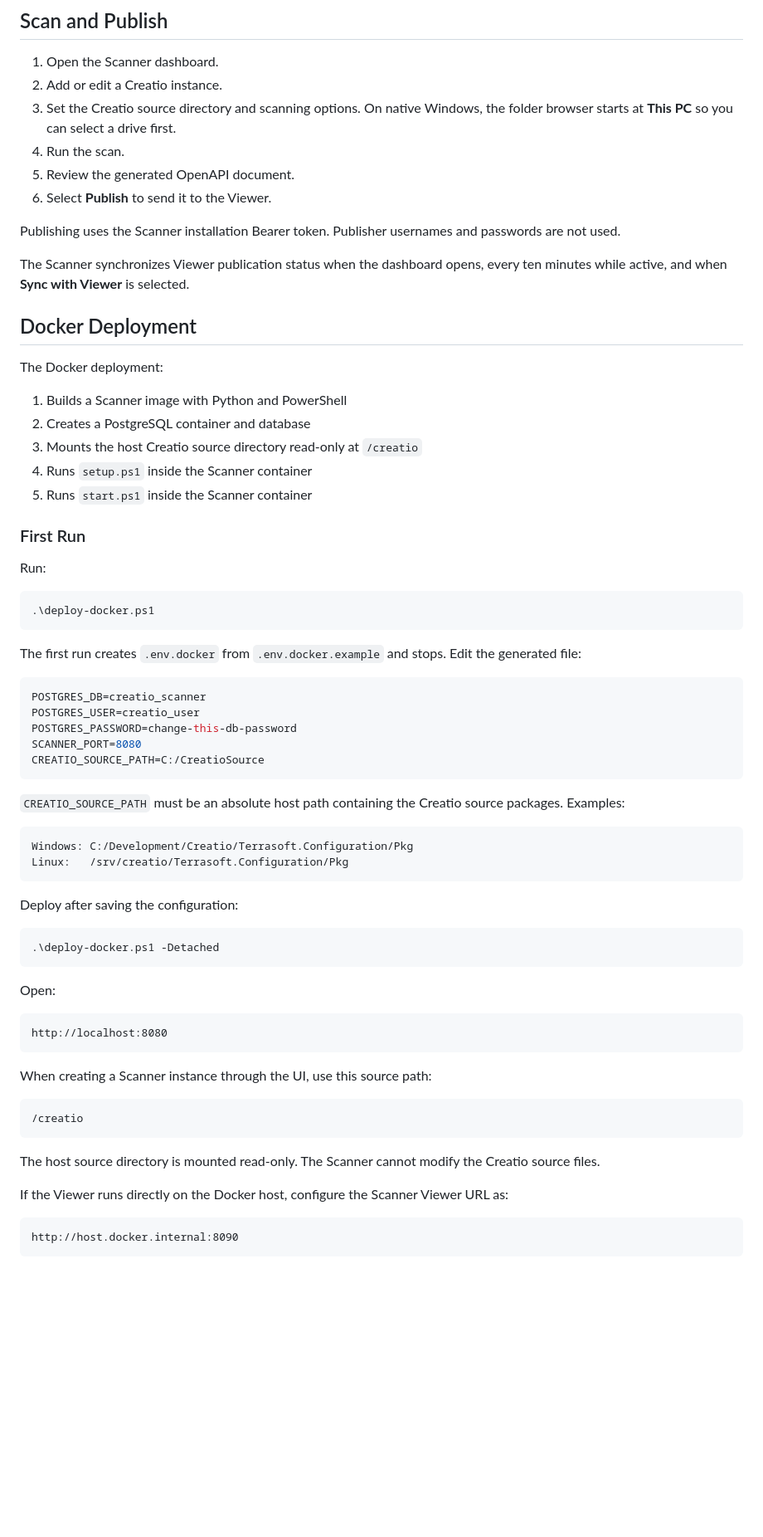
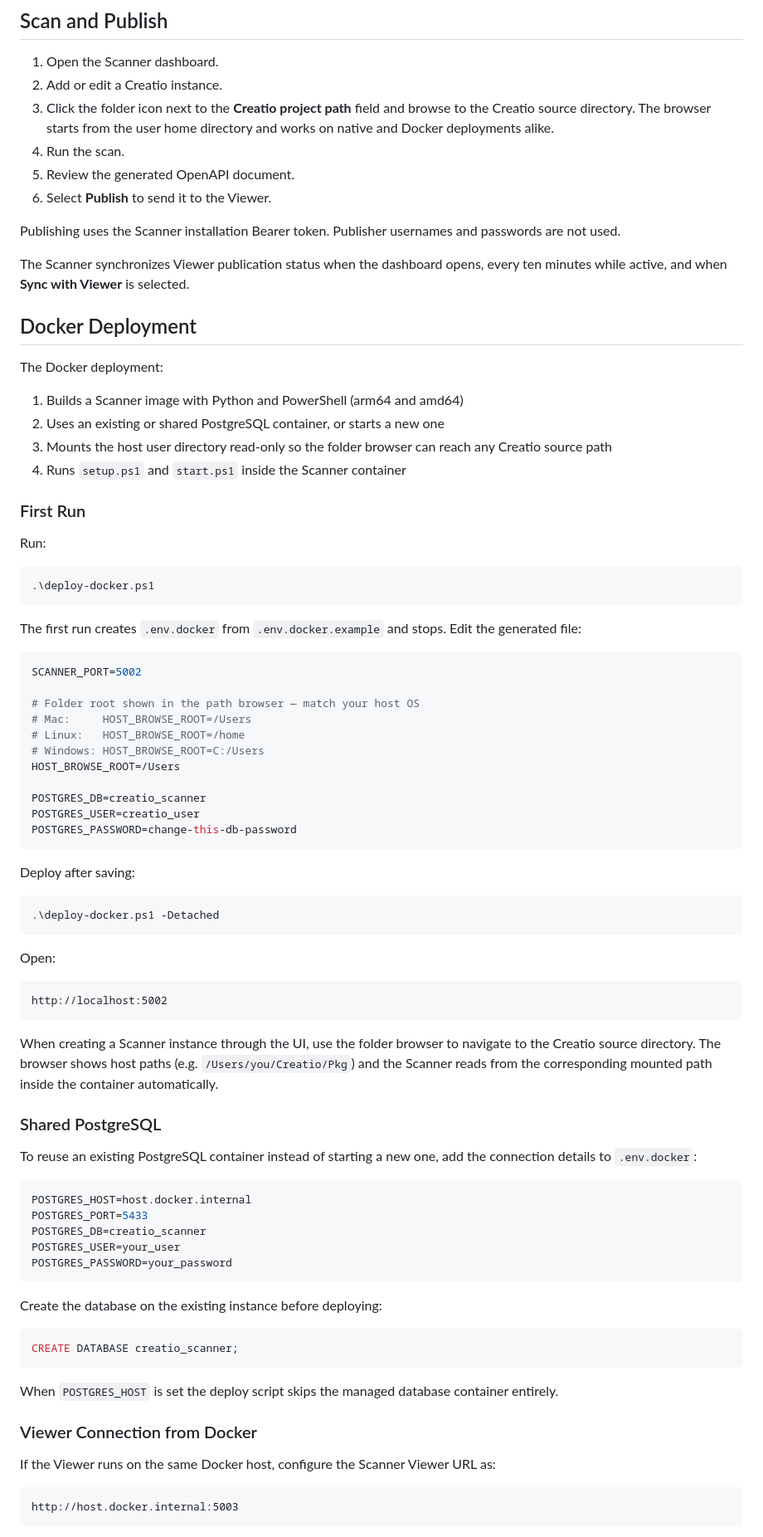
Before and after one commit to ahmadbagus99/ScannerAPICreatio, a Markdown page: README.md, the part around one of its changes. Shown at 83% size. Drawn GitHub-style; blank space fills up the shorter version.

````diff
--- a/README.md
+++ b/README.md
@@ -159,8 +159,9 @@ After approval, return to Scanner Settings and select **Check Status**.
 
 1. Open the Scanner dashboard.
 2. Add or edit a Creatio instance.
-3. Set the Creatio source directory and scanning options. On native Windows,
-   the folder browser starts at **This PC** so you can select a drive first.
+3. Click the folder icon next to the **Creatio project path** field and browse
+   to the Creatio source directory. The browser starts from the user home
+   directory and works on native and Docker deployments alike.
 4. Run the scan.
 5. Review the generated OpenAPI document.
 6. Select **Publish** to send it to the Viewer.
@@ -175,11 +176,10 @@ every ten minutes while active, and when **Sync with Viewer** is selected.
 
 The Docker deployment:
 
-1. Builds a Scanner image with Python and PowerShell
-2. Creates a PostgreSQL container and database
-3. Mounts the host Creatio source directory read-only at `/creatio`
-4. Runs `setup.ps1` inside the Scanner container
-5. Runs `start.ps1` inside the Scanner container
+1. Builds a Scanner image with Python and PowerShell (arm64 and amd64)
+2. Uses an existing or shared PostgreSQL container, or starts a new one
+3. Mounts the host user directory read-only so the folder browser can reach any Creatio source path
+4. Runs `setup.ps1` and `start.ps1` inside the Scanner container
 
 ### First Run
 
@@ -193,22 +193,20 @@ The first run creates `.env.docker` from `.env.docker.example` and stops.
 Edit the generated file:
 
 ```env
+SCANNER_PORT=5002
+
+# Folder root shown in the path browser — match your host OS
+# Mac:     HOST_BROWSE_ROOT=/Users
+# Linux:   HOST_BROWSE_ROOT=/home
+# Windows: HOST_BROWSE_ROOT=C:/Users
+HOST_BROWSE_ROOT=/Users
+
 POSTGRES_DB=creatio_scanner
 POSTGRES_USER=creatio_user
 POSTGRES_PASSWORD=change-this-db-password
-SCANNER_PORT=8080
-CREATIO_SOURCE_PATH=C:/CreatioSource
 ```
 
-`CREATIO_SOURCE_PATH` must be an absolute host path containing the Creatio
-source packages. Examples:
-
-```text
-Windows: C:/Development/Creatio/Terrasoft.Configuration/Pkg
-Linux:   /srv/creatio/Terrasoft.Configuration/Pkg
-```
-
-Deploy after saving the configuration:
+Deploy after saving:
 
 ```powershell
 .\deploy-docker.ps1 -Detached
@@ -217,23 +215,42 @@ Deploy after saving the configuration:
 Open:
 
 ```text
-http://localhost:8080
+http://localhost:5002
 ```
 
-When creating a Scanner instance through the UI, use this source path:
+When creating a Scanner instance through the UI, use the folder browser to
+navigate to the Creatio source directory. The browser shows host paths
+(e.g. `/Users/you/Creatio/Pkg`) and the Scanner reads from the corresponding
+mounted path inside the container automatically.
+
+### Shared PostgreSQL
+
+To reuse an existing PostgreSQL container instead of starting a new one, add
+the connection details to `.env.docker`:
+
+```env
+POSTGRES_HOST=host.docker.internal
+POSTGRES_PORT=5433
+POSTGRES_DB=creatio_scanner
+POSTGRES_USER=your_user
+POSTGRES_PASSWORD=your_password
+```
+
+Create the database on the existing instance before deploying:
+
+```sql
+CREATE DATABASE creatio_scanner;
+```
+
+When `POSTGRES_HOST` is set the deploy script skips the managed database
+container entirely.
+
+### Viewer Connection from Docker
+
+If the Viewer runs on the same Docker host, configure the Scanner Viewer URL as:
 
 ```text
-/creatio
-```
-
-The host source directory is mounted read-only. The Scanner cannot modify the
-Creatio source files.
-
-If the Viewer runs directly on the Docker host, configure the Scanner Viewer
-URL as:
-
-```text
-http://host.docker.internal:8090
+http://host.docker.internal:5003
 ```
 
 Do not use `127.0.0.1` for a host service from inside the Scanner container,
````
Also changed, not shown: other parts of README.md (+38 -16 lines).
